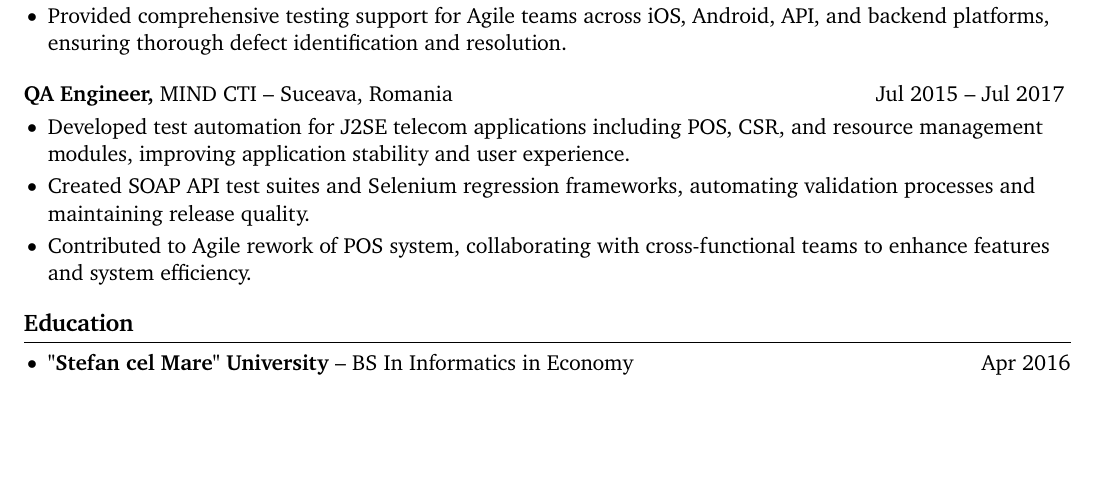
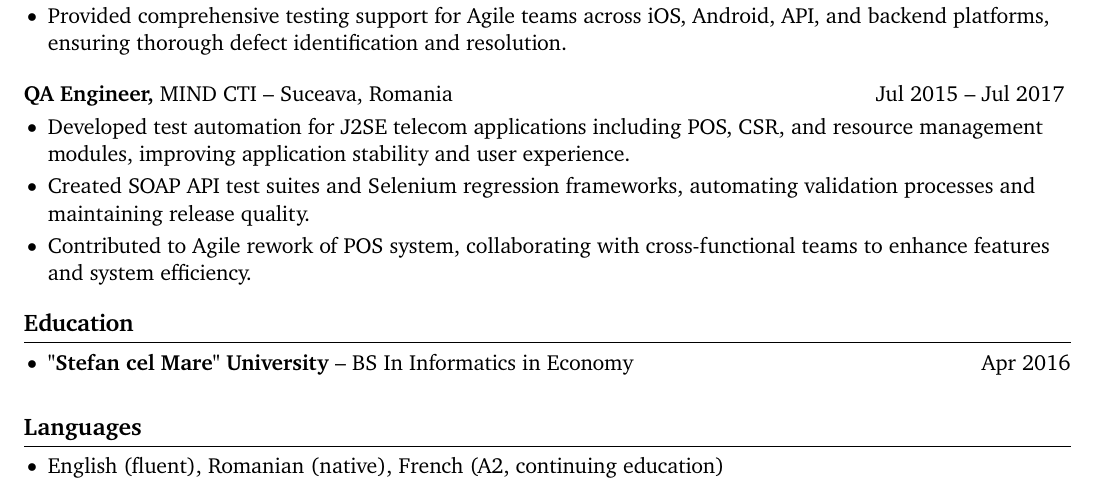
Before and after one commit to alpascan/cv, a LaTeX document (sdet.tex): part of the page, cut so that both start at the same text, the shorter picture padded with empty space. Compiled offline with pdfLaTeX.

Commit message:
Added languages

```diff
--- a/sdet.tex
+++ b/sdet.tex
@@ -88,4 +88,8 @@ right=0.5in]{geometry}              % specify right page margin
     \item \textbf{"Stefan cel Mare" University} -- BS In Informatics in Economy \hfill Apr 2016
 \end{itemize}
 
+\section*{Languages}
+\begin{itemize}
+    \item English (fluent), Romanian (native), French (A2, continuing education)
+\end{itemize}
 \end{document}
```
